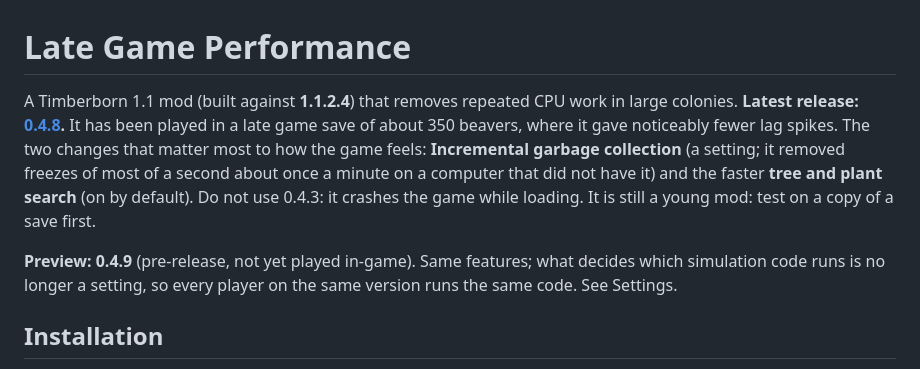
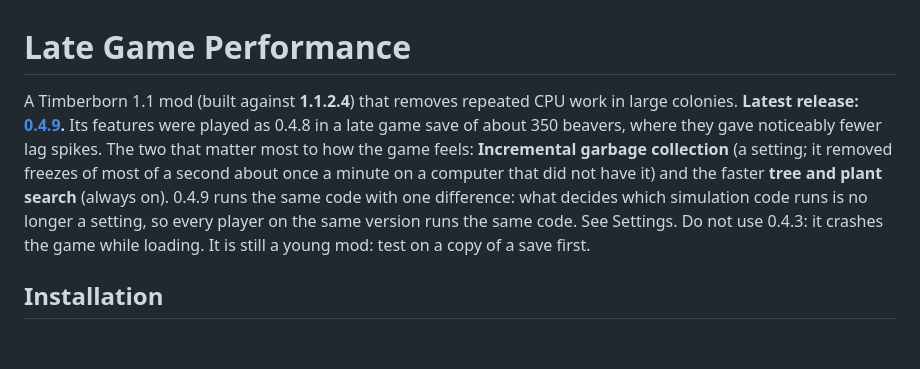
Before and after one commit to kramsey458/LateGamePerformance, a Markdown page: README.md, the part around the change. Rendered like a GitHub page; blank space fills up the shorter version.

Commit message:
README: 0.4.9 is the latest release
Co-Authored-By: Claude Fable 5.1 <noreply@anthropic.com>

```diff
--- a/README.md
+++ b/README.md
@@ -1,15 +1,14 @@
 # Late Game Performance
 
 A Timberborn 1.1 mod (built against **1.1.2.4**) that removes repeated CPU work in large colonies.
-**Latest release: [0.4.8](https://github.com/timbermods/LateGamePerformance/releases/latest).** It has been played
-in a late game save of about 350 beavers, where it gave noticeably fewer lag spikes. The two changes that matter
-most to how the game feels: **Incremental garbage collection** (a setting; it removed freezes of most of a second
-about once a minute on a computer that did not have it) and the faster **tree and plant search** (on by default).
+**Latest release: [0.4.9](https://github.com/timbermods/LateGamePerformance/releases/latest).** Its features were
+played as 0.4.8 in a late game save of about 350 beavers, where they gave noticeably fewer lag spikes. The two
+that matter most to how the game feels: **Incremental garbage collection** (a setting; it removed freezes of most
+of a second about once a minute on a computer that did not have it) and the faster **tree and plant search**
+(always on). 0.4.9 runs the same code with one difference: what decides which simulation code runs is no longer
+a setting, so every player on the same version runs the same code. See Settings.
 Do not use 0.4.3: it crashes the game while loading.
 It is still a young mod: test on a copy of a save first.
-
-**Preview: 0.4.9** (pre-release, not yet played in-game). Same features; what decides which simulation code runs
-is no longer a setting, so every player on the same version runs the same code. See Settings.
 
 ## Installation
 
```
